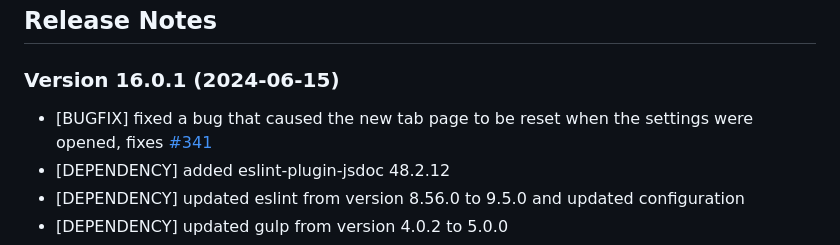
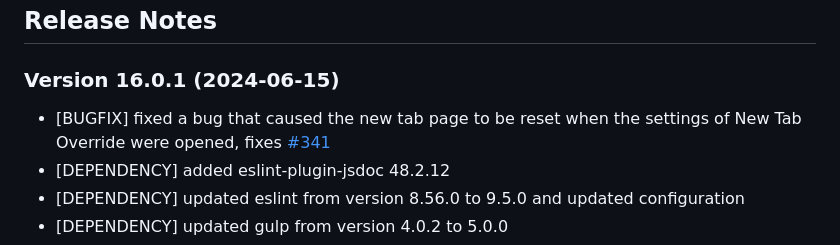
Before and after one commit to cadeyrn/newtaboverride, a Markdown page: CHANGELOG.md, the part around the change. Drawn GitHub-style.

Commit message:
updated CHANGELOG

```diff
--- a/CHANGELOG.md
+++ b/CHANGELOG.md
@@ -4,7 +4,7 @@
 
 ### Version 16.0.1 (2024-06-15)
 
-- [BUGFIX] fixed a bug that caused the new tab page to be reset when the settings were opened, fixes
+- [BUGFIX] fixed a bug that caused the new tab page to be reset when the settings of New Tab Override were opened, fixes
   [#341](https://github.com/cadeyrn/newtaboverride/issues/341)
 - [DEPENDENCY] added eslint-plugin-jsdoc 48.2.12
 - [DEPENDENCY] updated eslint from version 8.56.0 to 9.5.0 and updated configuration
```
